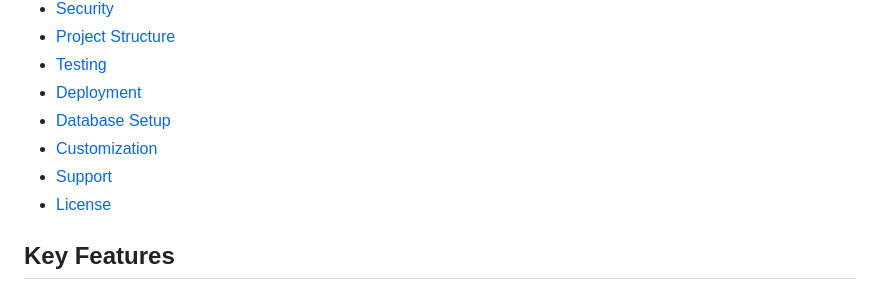
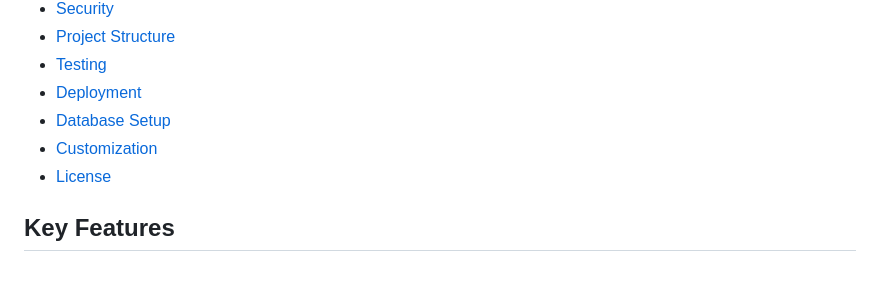
Before and after one commit to GratiaManullang03/adocs-api, a Markdown page: Backend/atabot-lite.md, the part around the change. GitHub-like rendering.

Commit message:
fix: atabot-lite

```diff
--- a/Backend/atabot-lite.md
+++ b/Backend/atabot-lite.md
@@ -27,7 +27,6 @@ A simple chatbot for company profiles that answers questions based on company da
 -   [Deployment](#deployment)
 -   [Database Setup](#database-setup)
 -   [Customization](#customization)
--   [Support](#support)
 -   [License](#license)
 
 ## Key Features
```
